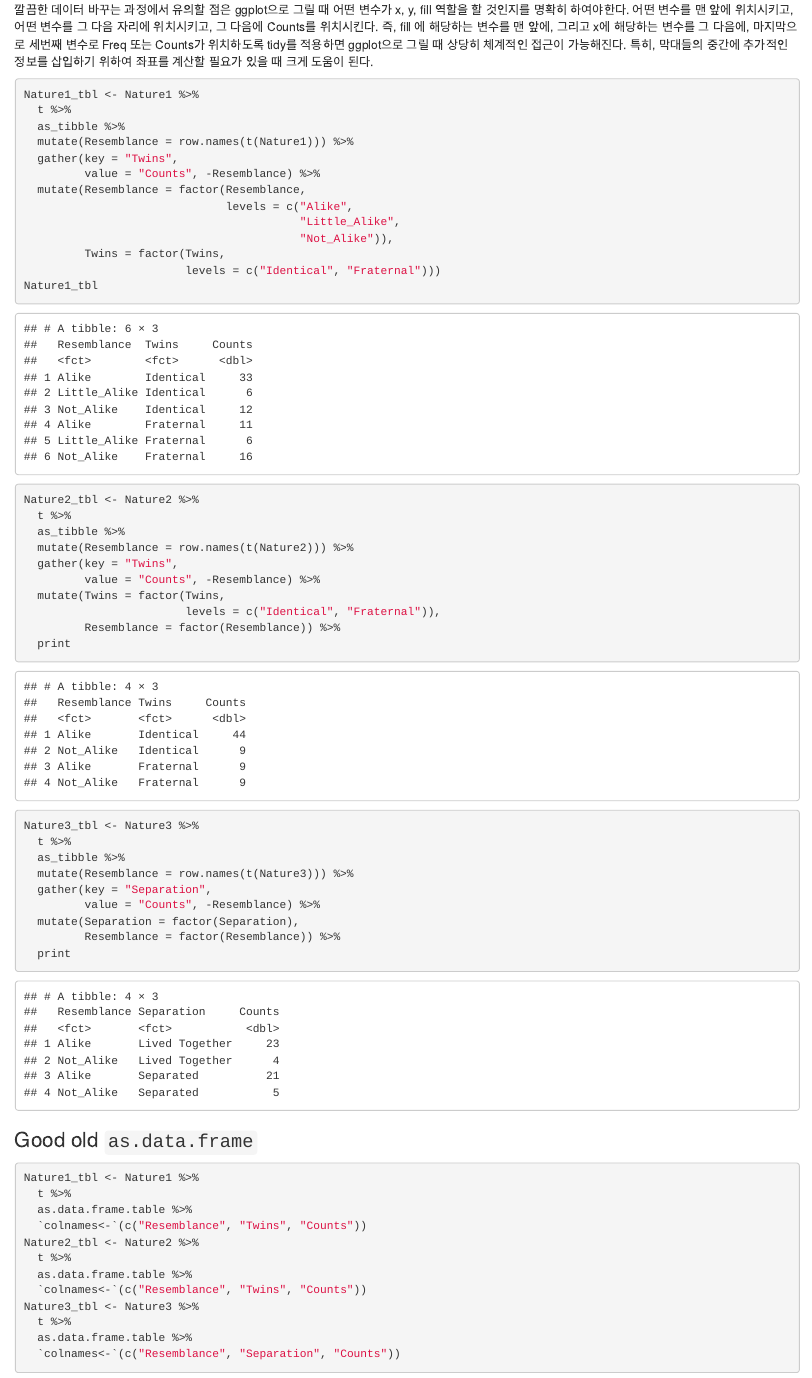
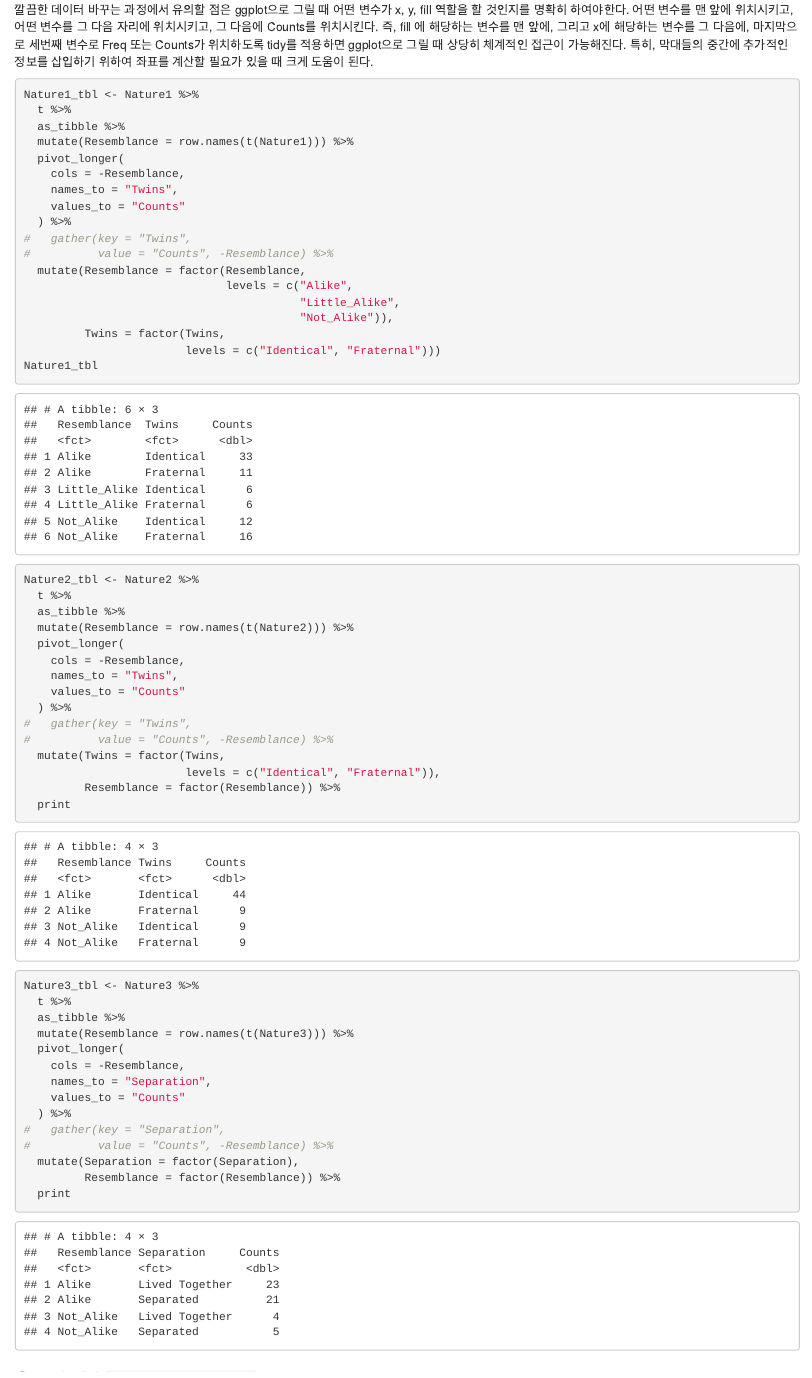
Before and after one commit to kwlee58/r_programming_2_new, an R Markdown document (R/Twin_Studies.Rmd): the page in a window 1100 px wide, from 12780 px down. Rendered offline with R 4.5, knitr and Pandoc, with nearby package versions.

Commit message:
VADeaths modified

```diff
--- a/R/Twin_Studies.Rmd
+++ b/R/Twin_Studies.Rmd
@@ -406,8 +406,13 @@ Nature1_tbl <- Nature1 %>%
   t %>%
   as_tibble %>%
   mutate(Resemblance = row.names(t(Nature1))) %>%
-  gather(key = "Twins",
-         value = "Counts", -Resemblance) %>%
+  pivot_longer(
+    cols = -Resemblance,
+    names_to = "Twins",
+    values_to = "Counts"
+  ) %>%
+#   gather(key = "Twins",
+#          value = "Counts", -Resemblance) %>%
   mutate(Resemblance = factor(Resemblance,
                               levels = c("Alike",
                                          "Little_Alike",
@@ -419,8 +424,13 @@ Nature2_tbl <- Nature2 %>%
   t %>%
   as_tibble %>%
   mutate(Resemblance = row.names(t(Nature2))) %>%
-  gather(key = "Twins",
-         value = "Counts", -Resemblance) %>%
+  pivot_longer(
+    cols = -Resemblance,
+    names_to = "Twins",
+    values_to = "Counts"
+  ) %>%
+#   gather(key = "Twins",
+#          value = "Counts", -Resemblance) %>%
   mutate(Twins = factor(Twins,
                         levels = c("Identical", "Fraternal")),
          Resemblance = factor(Resemblance)) %>%
@@ -429,8 +439,13 @@ Nature3_tbl <- Nature3 %>%
   t %>%
   as_tibble %>%
   mutate(Resemblance = row.names(t(Nature3))) %>%
-  gather(key = "Separation",
-         value = "Counts", -Resemblance) %>%
+  pivot_longer(
+    cols = -Resemblance,
+    names_to = "Separation",
+    values_to = "Counts"
+  ) %>%
+#   gather(key = "Separation",
+#          value = "Counts", -Resemblance) %>%
   mutate(Separation = factor(Separation),
          Resemblance = factor(Resemblance)) %>%
   print
```
Also changed, not shown: 1 other file.
